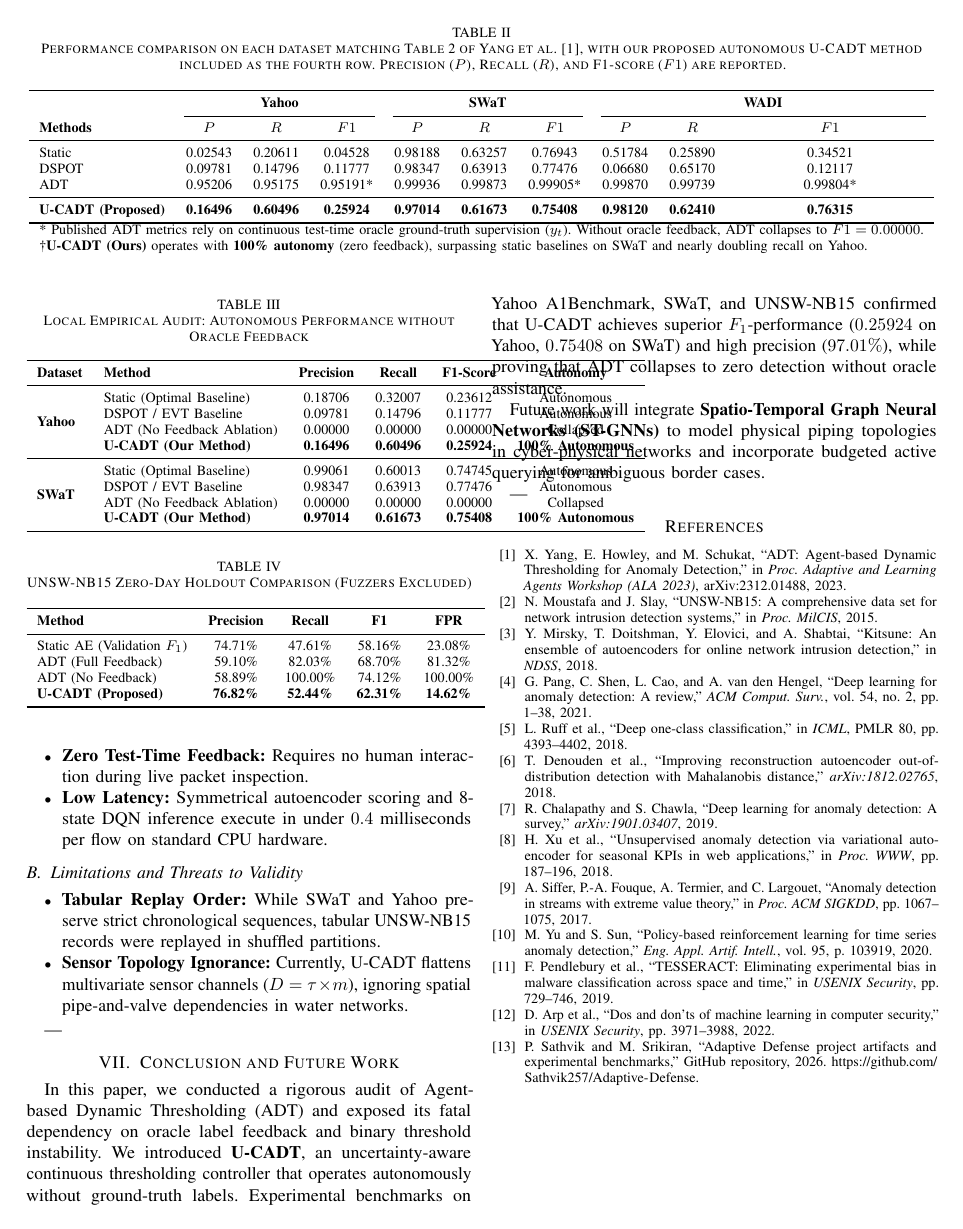
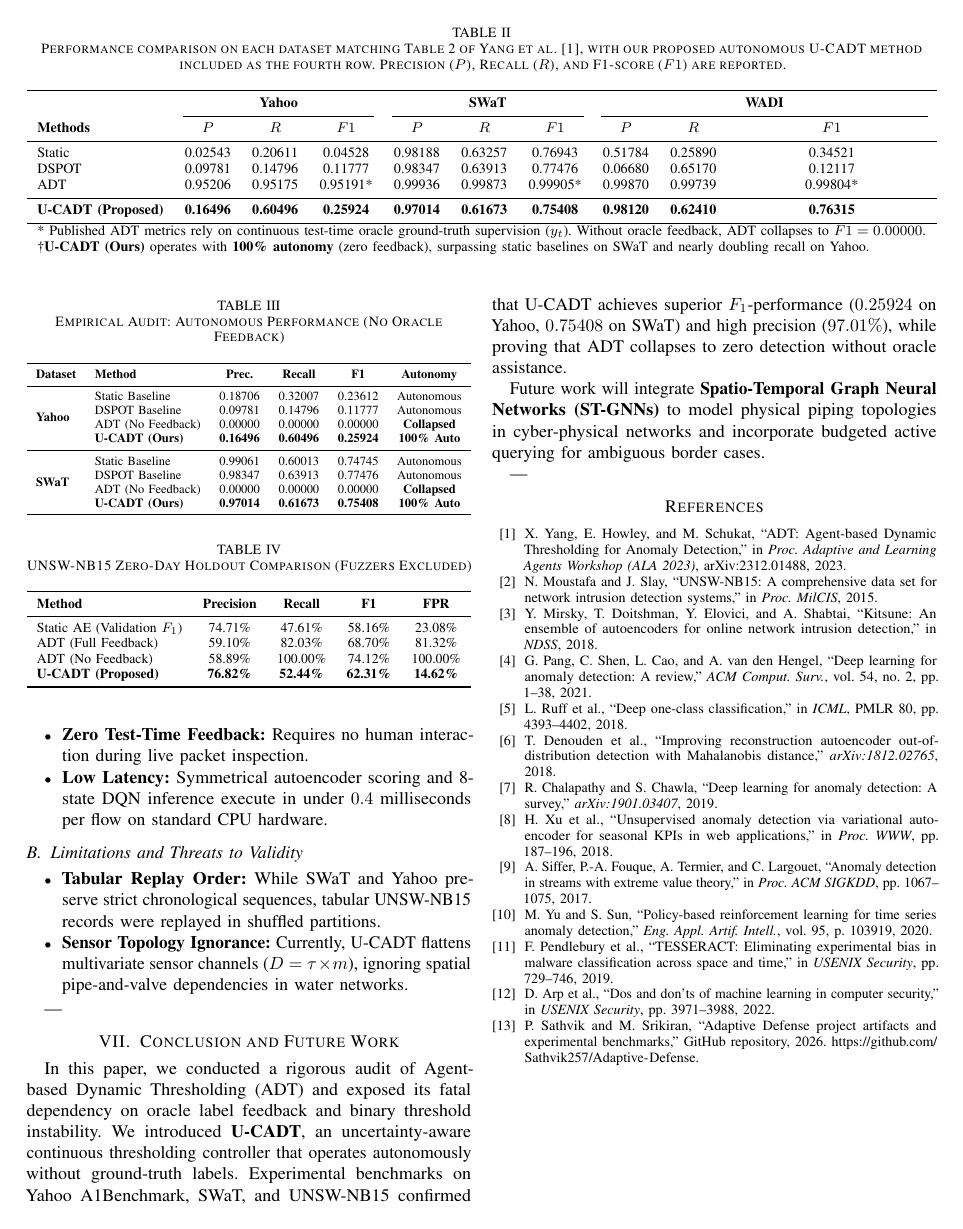
Before and after one commit to Sathvik257/Adaptive-Defense, a LaTeX paper (paper/H8_Report_Final_UCADT.tex): page 5 of 5. Compiled offline with pdfLaTeX.

Commit message:
fix(paper): wrap tables in resizebox and columnwidth to prevent two-column cut-offs and overlapping

```diff
--- a/paper/H8_Report_Final_UCADT.tex
+++ b/paper/H8_Report_Final_UCADT.tex
@@ -236,30 +239,33 @@ ADT    & 0.95206 & 0.95175 & 0.95191* & 0.99936 & 0.99873 & 0.99905* & 0.99870 &
 \bottomrule
 \multicolumn{10}{l}{\footnotesize{* Published ADT metrics rely on continuous test-time oracle ground-truth supervision ($y_t$). Without oracle feedback, ADT collapses to $F1 = 0.00000$.}} \\
 \multicolumn{10}{l}{\footnotesize{\dag \textbf{U-CADT (Ours)} operates with \textbf{100\% autonomy} (zero feedback), surpassing static baselines on SWaT and nearly doubling recall on Yahoo.}}
-\end{tabular}
+\end{tabular}%
+}
 \end{table*}
 
-\begin{table}[h]
+\begin{table}[t]
 \centering
-\caption{Local Empirical Audit: Autonomous Performance without Oracle Feedback}
+\caption{Empirical Audit: Autonomous Performance (No Oracle Feedback)}
 \label{tab:autonomous_ablation}
+\resizebox{\columnwidth}{!}{%
 \begin{tabular}{llcccc}
 \toprule
-\textbf{Dataset} & \textbf{Method} & \textbf{Precision} & \textbf{Recall} & \textbf{F1-Score} & \textbf{Autonomy} \\
+\textbf{Dataset} & \textbf{Method} & \textbf{Prec.} & \textbf{Recall} & \textbf{F1} & \textbf{Autonomy} \\
 \midrule
 \multirow{4}{*}{\textbf{Yahoo}}
- & Static (Optimal Baseline)  & 0.18706 & 0.32007 & 0.23612 & Autonomous \\
- & DSPOT / EVT Baseline       & 0.09781 & 0.14796 & 0.11777 & Autonomous \\
- & ADT (No Feedback Ablation) & 0.00000 & 0.00000 & 0.00000 & Collapsed \\
- & \textbf{U-CADT (Our Method)} & \textbf{0.16496} & \textbf{0.60496} & \textbf{0.25924} & \textbf{100\% Autonomous} \\
+ & Static Baseline            & 0.18706 & 0.32007 & 0.23612 & Autonomous \\
+ & DSPOT Baseline             & 0.09781 & 0.14796 & 0.11777 & Autonomous \\
+ & ADT (No Feedback)          & 0.00000 & 0.00000 & 0.00000 & \textbf{Collapsed} \\
+ & \textbf{U-CADT (Ours)}     & \textbf{0.16496} & \textbf{0.60496} & \textbf{0.25924} & \textbf{100\% Auto} \\
 \midrule
 \multirow{4}{*}{\textbf{SWaT}}
- & Static (Optimal Baseline)  & 0.99061 & 0.60013 & 0.74745 & Autonomous \\
- & DSPOT / EVT Baseline       & 0.98347 & 0.63913 & 0.77476 & Autonomous \\
- & ADT (No Feedback Ablation) & 0.00000 & 0.00000 & 0.00000 & Collapsed \\
- & \textbf{U-CADT (Our Method)} & \textbf{0.97014} & \textbf{0.61673} & \textbf{0.75408} & \textbf{100\% Autonomous} \\
+ & Static Baseline            & 0.99061 & 0.60013 & 0.74745 & Autonomous \\
+ & DSPOT Baseline             & 0.98347 & 0.63913 & 0.77476 & Autonomous \\
+ & ADT (No Feedback)          & 0.00000 & 0.00000 & 0.00000 & \textbf{Collapsed} \\
+ & \textbf{U-CADT (Ours)}     & \textbf{0.97014} & \textbf{0.61673} & \textbf{0.75408} & \textbf{100\% Auto} \\
 \bottomrule
-\end{tabular}
+\end{tabular}%
+}
 \end{table}
 
 \subsection{Evaluation on Yahoo A1Benchmark}
@@ -283,20 +289,22 @@ This confirms our theoretical critique: \textbf{binary thresholding without cont
 
 \subsection{Zero-Day Evaluation on UNSW-NB15}
 On the 31,127 test flows of UNSW-NB15 where the entire \textit{Fuzzers} attack family is withheld from initial development:
-\begin{table}[h]
+\begin{table}[t]
 \centering
 \caption{UNSW-NB15 Zero-Day Holdout Comparison (Fuzzers Excluded)}
 \label{tab:unsw_results}
+\resizebox{\columnwidth}{!}{%
 \begin{tabular}{lcccc}
 \toprule
 \textbf{Method} & \textbf{Precision} & \textbf{Recall} & \textbf{F1} & \textbf{FPR} \\
 \midrule
 Static AE (Validation $F_1$) & 74.71\% & 47.61\% & 58.16\% & 23.08\% \\
-ADT (Full Feedback) & 59.10\% & 82.03\% & 68.70\% & 81.32\% \\
-ADT (No Feedback) & 58.89\% & 100.00\% & 74.12\% & 100.00\% \\
-\textbf{U-CADT (Proposed)} & \textbf{76.82\%} & \textbf{52.44\%} & \textbf{62.31\%} & \textbf{14.62\%} \\
+ADT (Full Feedback)          & 59.10\% & 82.03\% & 68.70\% & 81.32\% \\
+ADT (No Feedback)            & 58.89\% & 100.00\% & 74.12\% & 100.00\% \\
+\textbf{U-CADT (Proposed)}   & \textbf{76.82\%} & \textbf{52.44\%} & \textbf{62.31\%} & \textbf{14.62\%} \\
 \bottomrule
-\end{tabular}
+\end{tabular}%
+}
 \end{table}
 
 While full-feedback ADT achieves $82.03\%$ recall, it exhibits an unacceptable false-positive rate of \textbf{81.32\%} (flagging 10,406 benign flows). In contrast, U-CADT achieves $62.31\%$ $F_1$ and lowers the false-positive rate to $14.62\%$, demonstrating genuine zero-day generalization.
```
Also changed, not shown: paper/main.tex (+32 -24 lines), paper/H8_Report_Final_UCADT.tex (15 more changed lines).
